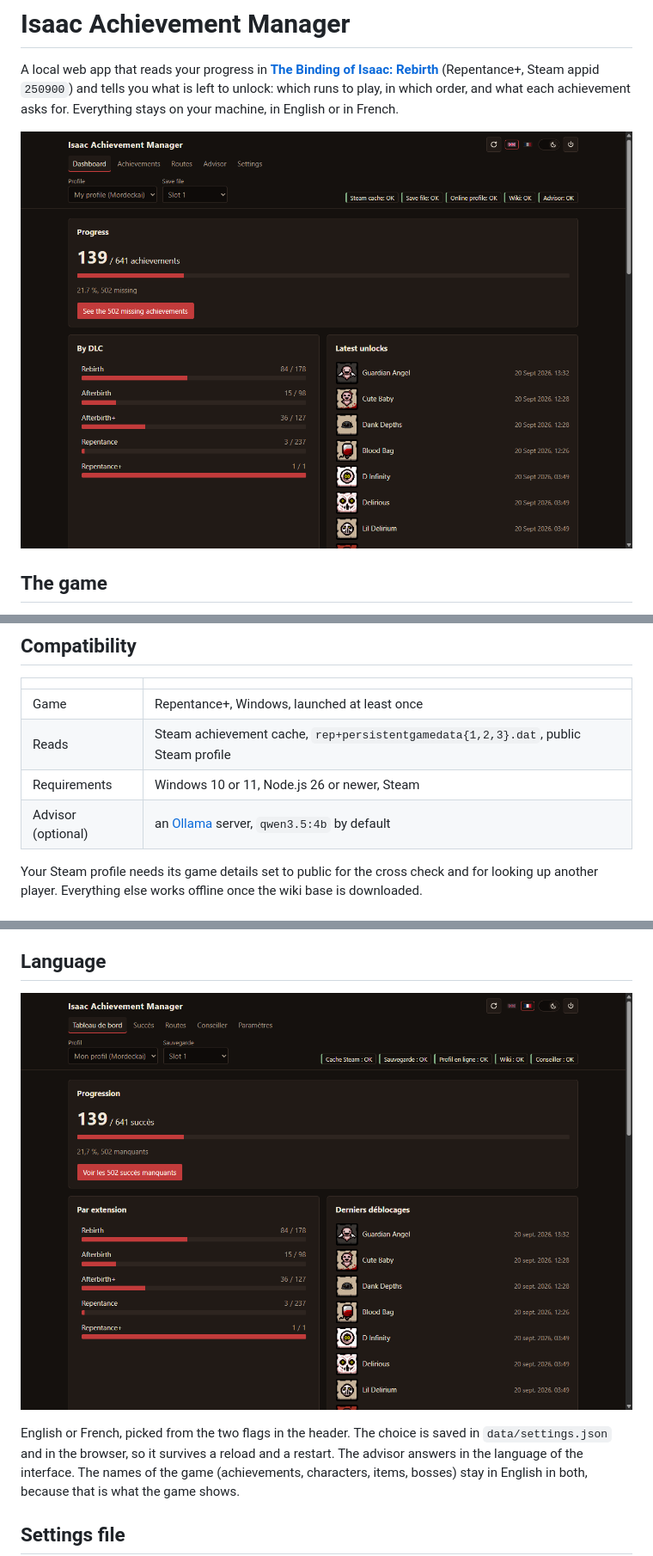
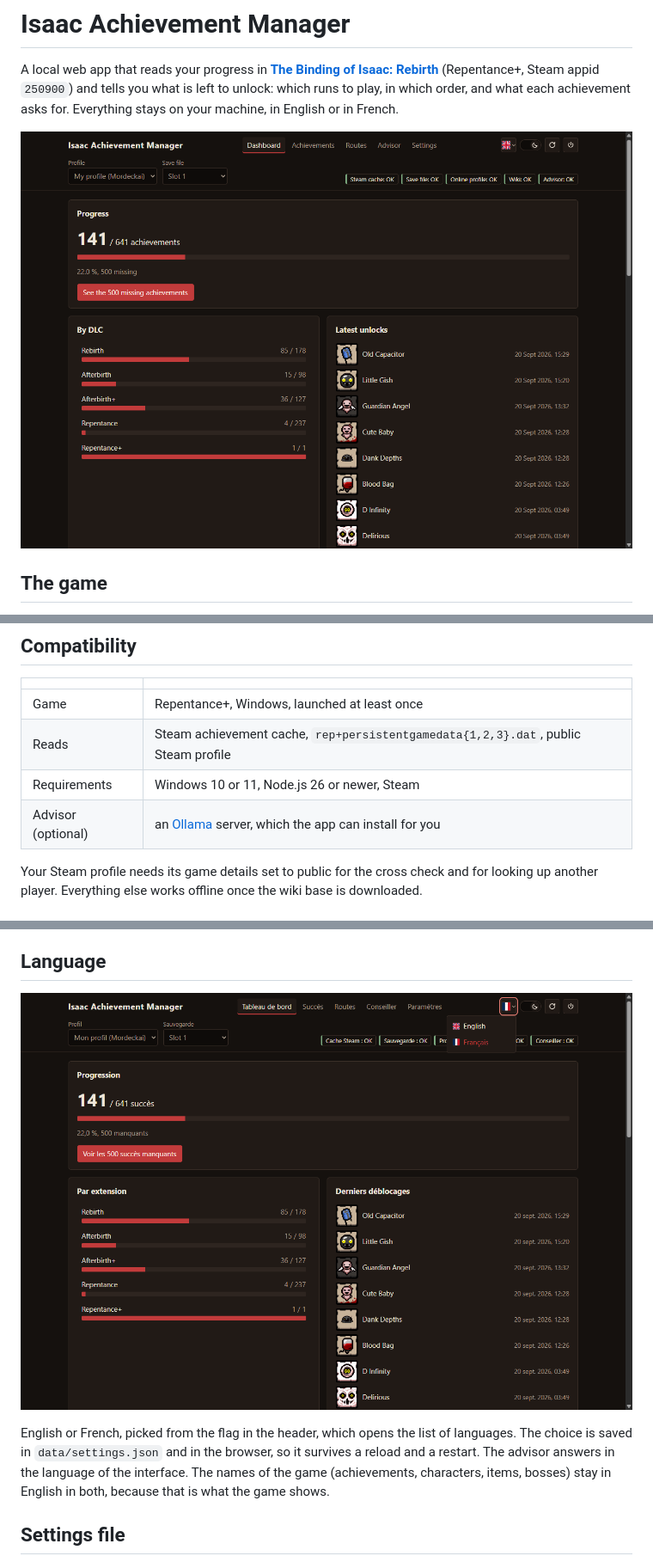
Before and after one commit to JustMordeckai/isaac-achievement-manager, a Markdown page: README.md, 3 parts joined by grey strips. Shown at 86% size. GitHub-like rendering; pictures changed too: assets/dashboard.png, assets/francais.png.

```diff
--- a/README.md
+++ b/README.md
@@ -19,7 +19,7 @@ never writes to them.
 | Game | Repentance+, Windows, launched at least once |
 | Reads | Steam achievement cache, `rep+persistentgamedata{1,2,3}.dat`, public Steam profile |
 | Requirements | Windows 10 or 11, Node.js 26 or newer, Steam |
-| Advisor (optional) | an [Ollama](https://ollama.com/) server, `qwen3.5:4b` by default |
+| Advisor (optional) | an [Ollama](https://ollama.com/) server, which the app can install for you |
 
 Your Steam profile needs its game details set to public for the cross check and for looking up
 another player. Everything else works offline once the wiki base is downloaded.
@@ -100,8 +105,8 @@ installed on the server), and the Steam paths and account that were detected. Sa
 
 ![French interface](assets/francais.png)
 
-English or French, picked from the two flags in the header. The choice is saved in
-`data/settings.json` and in the browser, so it survives a reload and a restart. The advisor answers
+English or French, picked from the flag in the header, which opens the list of languages. The choice
+is saved in `data/settings.json` and in the browser, so it survives a reload and a restart. The advisor answers
 in the language of the interface. The names of the game (achievements, characters, items, bosses)
 stay in English in both, because that is what the game shows.
 
```
Also changed, not shown: other parts of README.md (+11 -5 lines), assets/achievements.png, assets/advisor.png, assets/routes.png, assets/settings-advisor.png.
